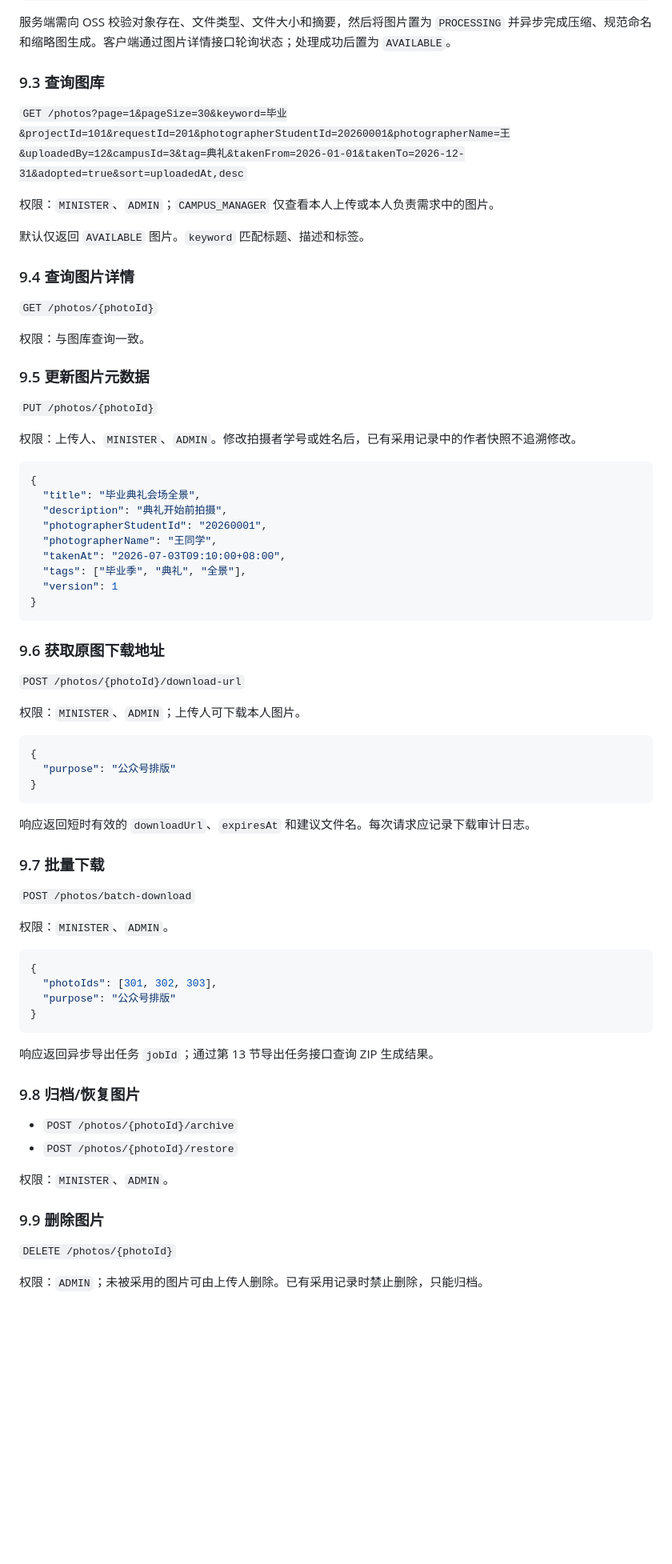
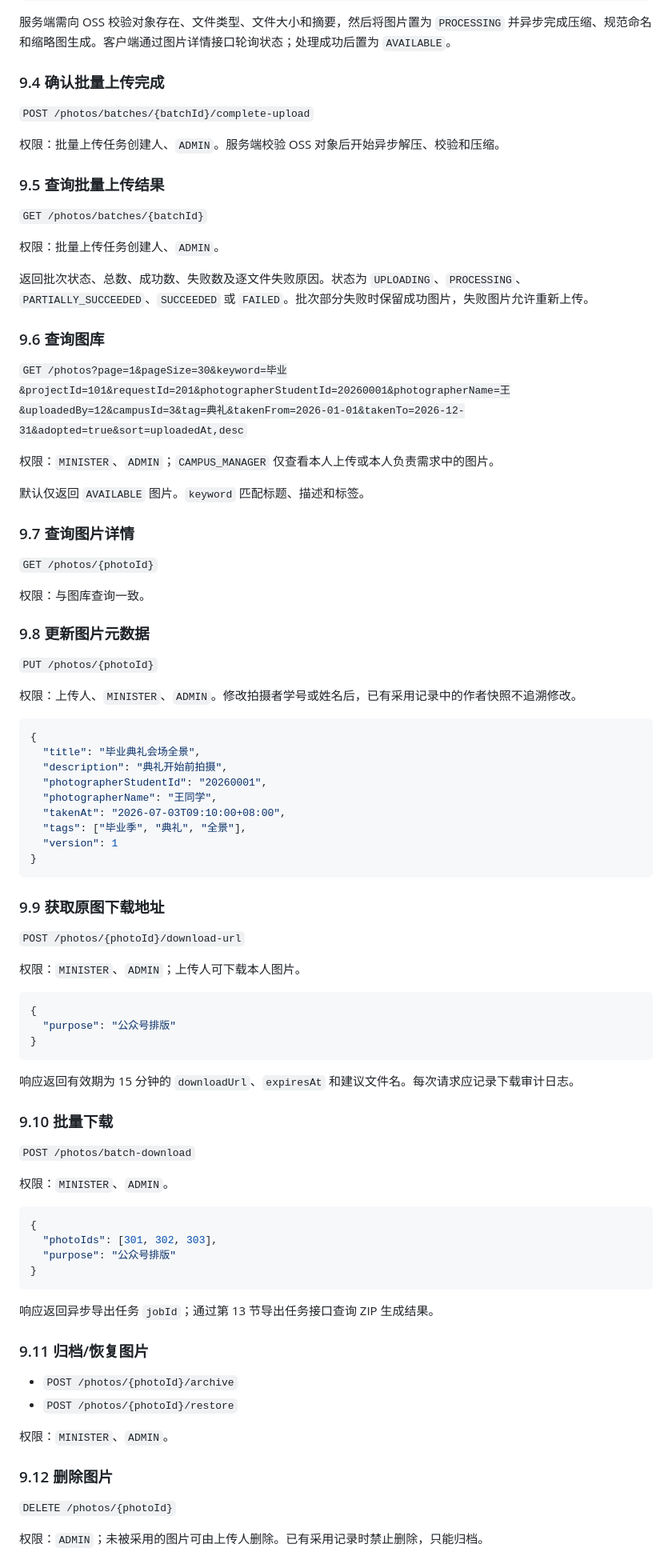
Before and after one commit to tobby888/Photolib, a Markdown page: API.md, the part around one of its changes. Shown at 80% size. GitHub-like rendering; blank space fills up the shorter version.

Commit message:
docs: define batch uploads and retention policies

````diff
--- a/API.md
+++ b/API.md
@@ -771,7 +797,21 @@ OSS 的 `bucket`、`objectKey` 等内部存储信息不直接暴露给普通客
 
 服务端需向 OSS 校验对象存在、文件类型、文件大小和摘要，然后将图片置为 `PROCESSING` 并异步完成压缩、规范命名和缩略图生成。客户端通过图片详情接口轮询状态；处理成功后置为 `AVAILABLE`。
 
-### 9.3 查询图库
+### 9.4 确认批量上传完成
+
+`POST /photos/batches/{batchId}/complete-upload`
+
+权限：批量上传任务创建人、`ADMIN`。服务端校验 OSS 对象后开始异步解压、校验和压缩。
+
+### 9.5 查询批量上传结果
+
+`GET /photos/batches/{batchId}`
+
+权限：批量上传任务创建人、`ADMIN`。
+
+返回批次状态、总数、成功数、失败数及逐文件失败原因。状态为 `UPLOADING`、`PROCESSING`、`PARTIALLY_SUCCEEDED`、`SUCCEEDED` 或 `FAILED`。批次部分失败时保留成功图片，失败图片允许重新上传。
+
+### 9.6 查询图库
 
 `GET /photos?page=1&pageSize=30&keyword=毕业&projectId=101&requestId=201&photographerStudentId=20260001&photographerName=王&uploadedBy=12&campusId=3&tag=典礼&takenFrom=2026-01-01&takenTo=2026-12-31&adopted=true&sort=uploadedAt,desc`
 
@@ -779,13 +819,13 @@ OSS 的 `bucket`、`objectKey` 等内部存储信息不直接暴露给普通客
 
 默认仅返回 `AVAILABLE` 图片。`keyword` 匹配标题、描述和标签。
 
-### 9.4 查询图片详情
+### 9.7 查询图片详情
 
 `GET /photos/{photoId}`
 
 权限：与图库查询一致。
 
-### 9.5 更新图片元数据
+### 9.8 更新图片元数据
 
 `PUT /photos/{photoId}`
 
@@ -803,7 +843,7 @@ OSS 的 `bucket`、`objectKey` 等内部存储信息不直接暴露给普通客
 }
 ```
 
-### 9.6 获取原图下载地址
+### 9.9 获取原图下载地址
 
 `POST /photos/{photoId}/download-url`
 
@@ -815,9 +855,9 @@ OSS 的 `bucket`、`objectKey` 等内部存储信息不直接暴露给普通客
 }
 ```
 
-响应返回短时有效的 `downloadUrl`、`expiresAt` 和建议文件名。每次请求应记录下载审计日志。
+响应返回有效期为 15 分钟的 `downloadUrl`、`expiresAt` 和建议文件名。每次请求应记录下载审计日志。
 
-### 9.7 批量下载
+### 9.10 批量下载
 
 `POST /photos/batch-download`
 
@@ -832,14 +872,14 @@ OSS 的 `bucket`、`objectKey` 等内部存储信息不直接暴露给普通客
 
 响应返回异步导出任务 `jobId`；通过第 13 节导出任务接口查询 ZIP 生成结果。
 
-### 9.8 归档/恢复图片
+### 9.11 归档/恢复图片
 
 - `POST /photos/{photoId}/archive`
 - `POST /photos/{photoId}/restore`
 
 权限：`MINISTER`、`ADMIN`。
 
-### 9.9 删除图片
+### 9.12 删除图片
 
 `DELETE /photos/{photoId}`
 
````
Also changed, not shown: other parts of API.md (+40 -19 lines).
